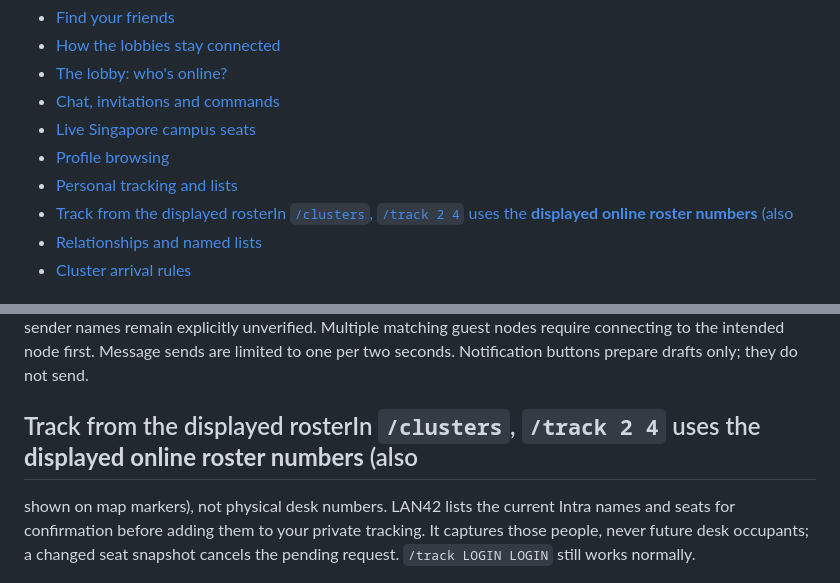
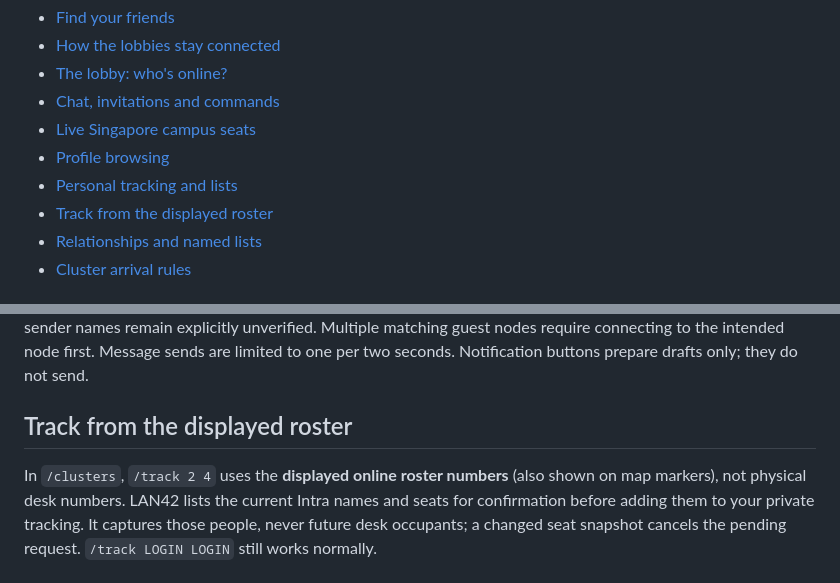
Before and after one commit to CrispyNuggetD/42sg-campus-lan, a Markdown page: docs/campus-guide.md, 2 parts joined by grey strips. Rendered like a GitHub page.

Commit message:
docs: fix roster guide heading spacing

```diff
--- a/docs/campus-guide.md
+++ b/docs/campus-guide.md
@@ -9,7 +9,7 @@
 - [Live Singapore campus seats](#live-singapore-campus-seats)
 - [Profile browsing](#profile-browsing)
 - [Personal tracking and lists](#personal-tracking-and-lists)
-- [Track from the displayed rosterIn `/clusters`, `/track 2 4` uses the **displayed online roster numbers** (also](#track-from-the-displayed-rosterin-clusters-track-2-4-uses-the-displayed-online-roster-numbers-also)
+- [Track from the displayed roster](#track-from-the-displayed-roster)
 - [Relationships and named lists](#relationships-and-named-lists)
 - [Cluster arrival rules](#cluster-arrival-rules)
 
@@ -231,7 +231,9 @@ Guest sender names remain explicitly unverified. Multiple matching guest nodes
 require connecting to the intended node first. Message sends are limited to one
 per two seconds. Notification buttons prepare drafts only; they do not send.
 
-## Track from the displayed rosterIn `/clusters`, `/track 2 4` uses the **displayed online roster numbers** (also
+## Track from the displayed roster
+
+In `/clusters`, `/track 2 4` uses the **displayed online roster numbers** (also
 shown on map markers), not physical desk numbers. LAN42 lists the current Intra
 names and seats for confirmation before adding them to your private tracking.
 It captures those people, never future desk occupants; a changed seat snapshot
```
